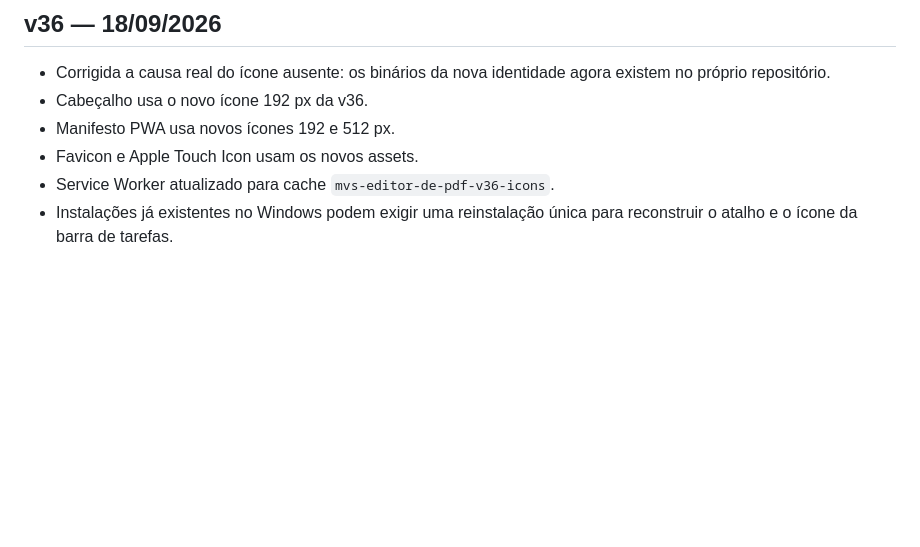
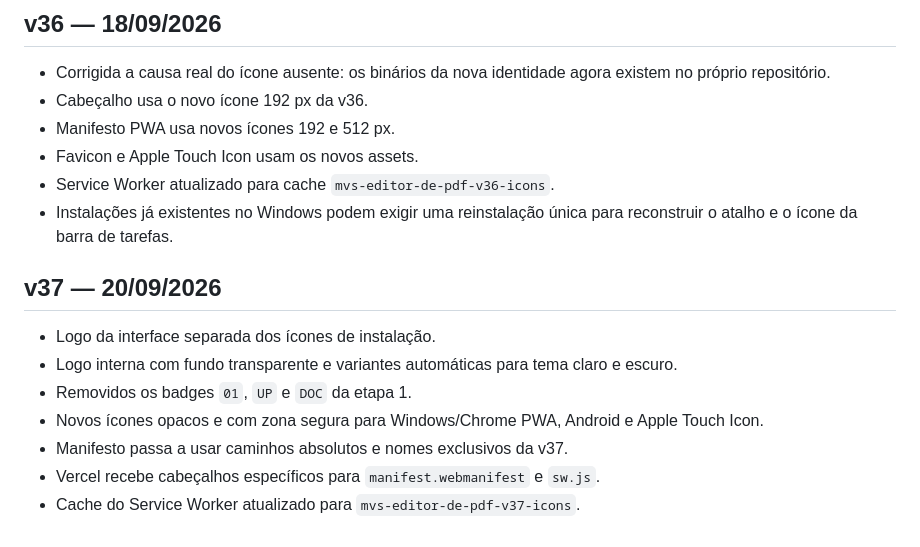
Before and after one commit to moisesdovalesouza/mvseditordepdf, a Markdown page: README.md, the part around the change. GitHub-like rendering; blank space fills up the shorter version.

Commit message:
v37: documenta identidade e instalação multiplataforma

```diff
--- a/README.md
+++ b/README.md
@@ -244,3 +244,14 @@ PWA estático para organização, edição e exportação de PDFs jurídicos.
 - Favicon e Apple Touch Icon usam os novos assets.
 - Service Worker atualizado para cache `mvs-editor-de-pdf-v36-icons`.
 - Instalações já existentes no Windows podem exigir uma reinstalação única para reconstruir o atalho e o ícone da barra de tarefas.
+
+
+## v37 — 20/09/2026
+
+- Logo da interface separada dos ícones de instalação.
+- Logo interna com fundo transparente e variantes automáticas para tema claro e escuro.
+- Removidos os badges `01`, `UP` e `DOC` da etapa 1.
+- Novos ícones opacos e com zona segura para Windows/Chrome PWA, Android e Apple Touch Icon.
+- Manifesto passa a usar caminhos absolutos e nomes exclusivos da v37.
+- Vercel recebe cabeçalhos específicos para `manifest.webmanifest` e `sw.js`.
+- Cache do Service Worker atualizado para `mvs-editor-de-pdf-v37-icons`.
```
